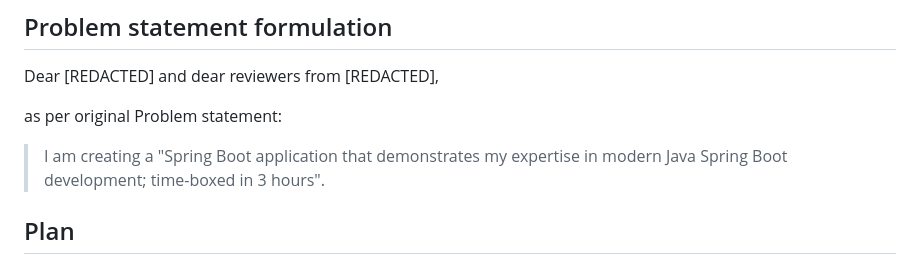
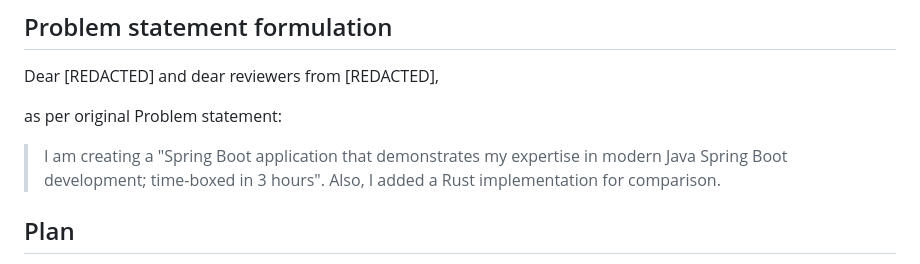
Before and after one commit to M1lan/java-coding-challenge, a Markdown page: README.md, the part around the change printed below. GitHub-like rendering.

```diff
--- a/README.md
+++ b/README.md
@@ -16,7 +16,7 @@ as per original Problem statement:
 
 > I am creating a "Spring Boot application that demonstrates my
 > expertise in modern Java Spring Boot development; time-boxed in 3
-> hours".
+> hours".  Also, I added a Rust implementation for comparison.
 
 
 ## Plan
```
Also changed, not shown: other parts of README.md (+1 -1 lines).
